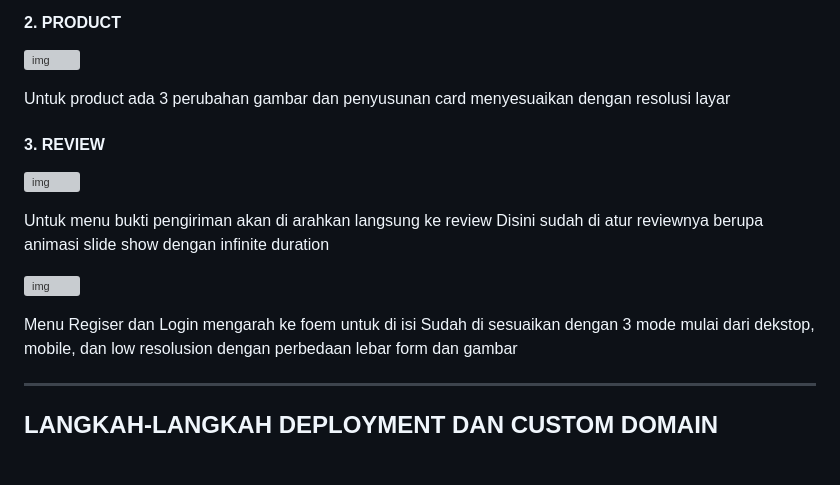
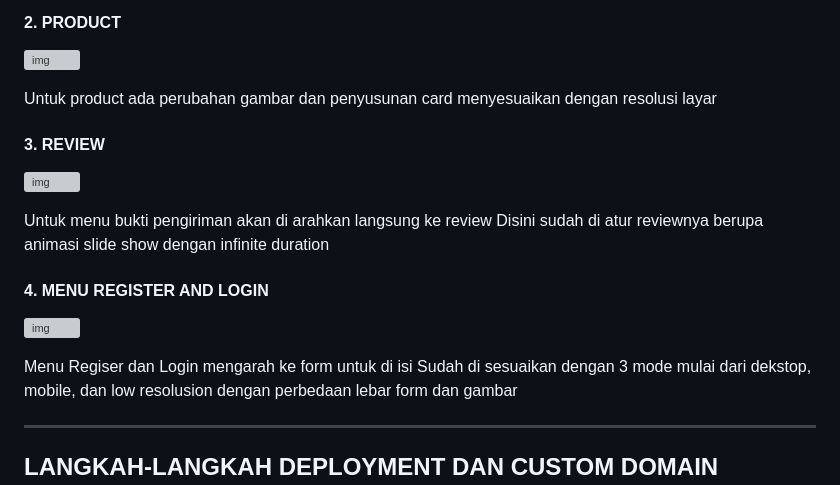
Before and after one commit to RevoU-FSSE-4/milestone-1-kholikhub, a Markdown page: README.md, the part around the change. GitHub-like rendering; blank space fills up the shorter version; grey boxes are pictures that could not be loaded.

Commit message:
edit readme typo

```diff
--- a/README.md
+++ b/README.md
@@ -24,7 +24,7 @@ Jika klick logo dan home akan menuju ke halaman ini
 
 ![img](<Asset/image/readme/SS-README-2.png>)
 
-Untuk product ada 3 perubahan gambar dan penyusunan card menyesuaikan dengan resolusi layar
+Untuk product ada perubahan gambar dan penyusunan card menyesuaikan dengan resolusi layar
 
 #### 3. REVIEW
 
@@ -33,9 +33,11 @@ Untuk product ada 3 perubahan gambar dan penyusunan card menyesuaikan dengan res
 Untuk menu bukti pengiriman akan di arahkan langsung ke review
 Disini sudah di atur reviewnya berupa animasi slide show dengan infinite duration
 
+#### 4. MENU REGISTER AND LOGIN
+
 ![img](<Asset/image/readme/SS-README-4.png>)
 
-Menu Regiser dan Login mengarah ke foem untuk di isi
+Menu Regiser dan Login mengarah ke form untuk di isi
 Sudah di sesuaikan dengan 3 mode mulai dari dekstop, mobile, dan low resolusion dengan perbedaan lebar form dan gambar
 
 ---
```
